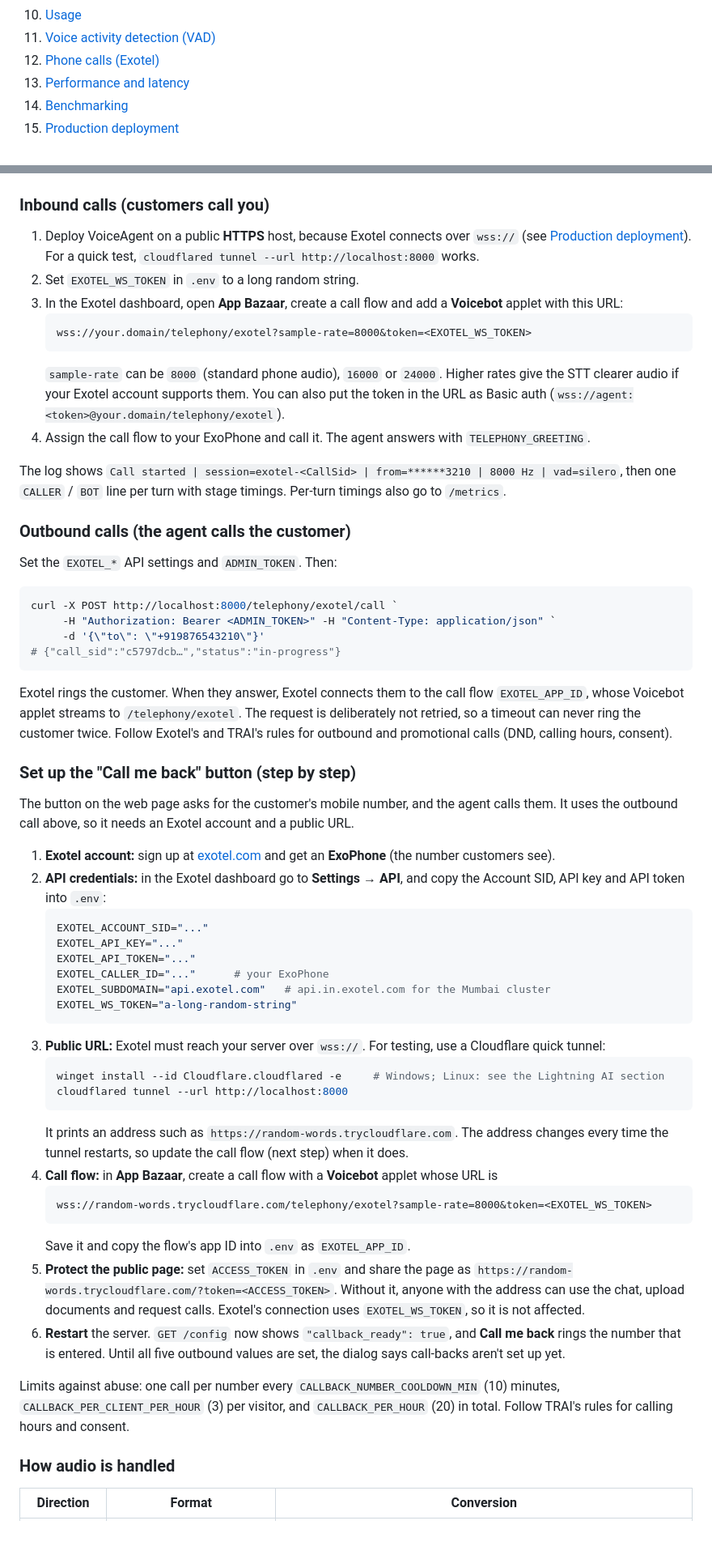
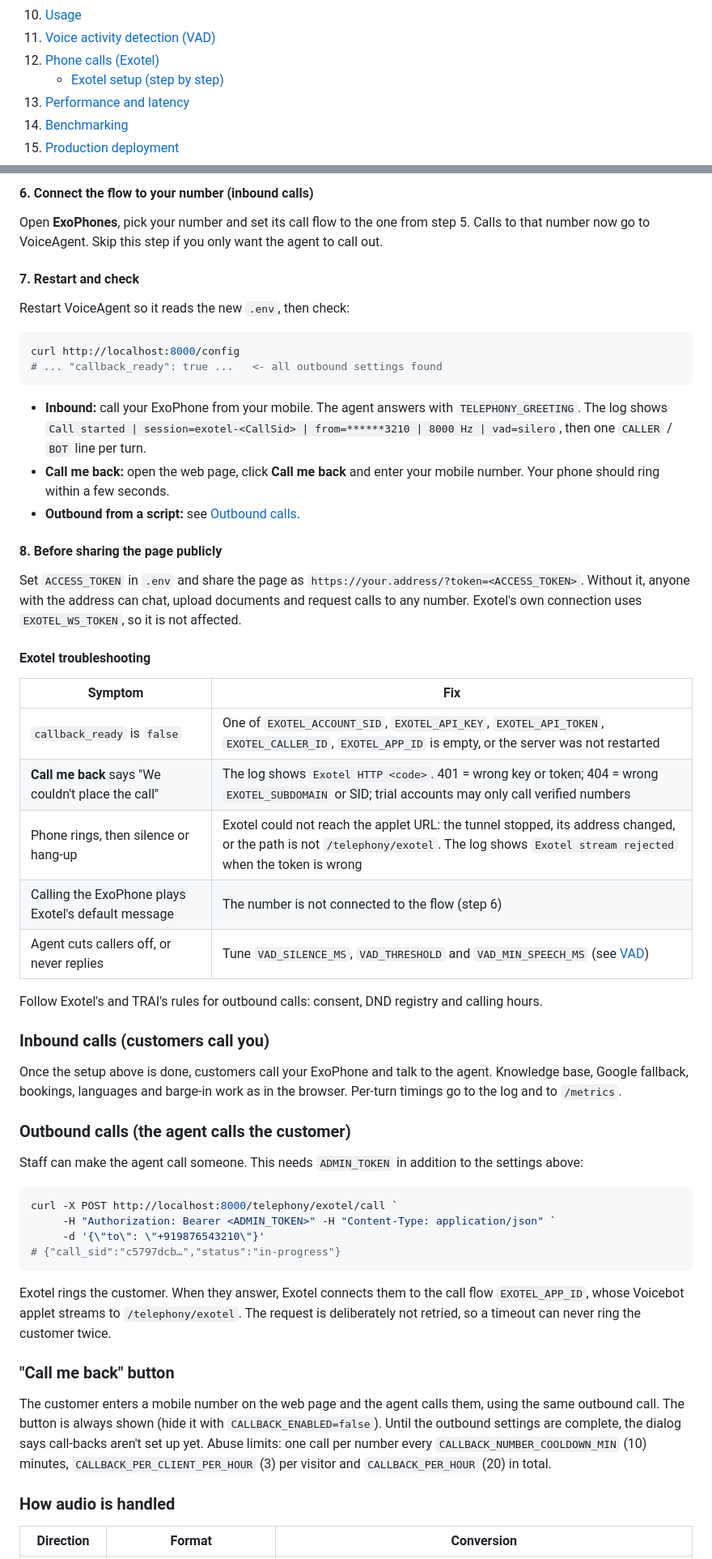
Before and after one commit to ritiksharma19/Ai-Voice-Test-Drive-Booking, a Markdown page: README.md, 2 parts joined by grey strips. Shown at 81% size. GitHub-like rendering; blank space fills up the shorter version.

````diff
--- a/README.md
+++ b/README.md
@@ -34,6 +34,7 @@ The repository ships with a **sample fictional dealership** (Aurora Motors, Pune
 10. [Usage](#usage)
 11. [Voice activity detection (VAD)](#voice-activity-detection-vad)
 12. [Phone calls (Exotel)](#phone-calls-exotel)
+    - [Exotel setup (step by step)](#exotel-setup-step-by-step)
 13. [Performance and latency](#performance-and-latency)
 14. [Benchmarking](#benchmarking)
 15. [Production deployment](#production-deployment)
@@ -944,19 +1012,43 @@ sequenceDiagram
+#### 6. Connect the flow to your number (inbound calls)
+
+Open **ExoPhones**, pick your number and set its call flow to the one from step 5. Calls to that number now go to VoiceAgent. Skip this step if you only want the agent to call out.
+
+#### 7. Restart and check
+
+Restart VoiceAgent so it reads the new `.env`, then check:
+
+```powershell
+curl http://localhost:8000/config
+# ... "callback_ready": true ...   <- all outbound settings found
+```
+
+- **Inbound:** call your ExoPhone from your mobile. The agent answers with `TELEPHONY_GREETING`. The log shows `Call started | session=exotel-<CallSid> | from=******3210 | 8000 Hz | vad=silero`, then one `CALLER` / `BOT` line per turn.
+- **Call me back:** open the web page, click **Call me back** and enter your mobile number. Your phone should ring within a few seconds.
+- **Outbound from a script:** see [Outbound calls](#outbound-calls-the-agent-calls-the-customer).
+
+#### 8. Before sharing the page publicly
+
+Set `ACCESS_TOKEN` in `.env` and share the page as `https://your.address/?token=<ACCESS_TOKEN>`. Without it, anyone with the address can chat, upload documents and request calls to any number. Exotel's own connection uses `EXOTEL_WS_TOKEN`, so it is not affected.
+
+#### Exotel troubleshooting
+
+| Symptom | Fix |
+|---|---|
+| `callback_ready` is `false` | One of `EXOTEL_ACCOUNT_SID`, `EXOTEL_API_KEY`, `EXOTEL_API_TOKEN`, `EXOTEL_CALLER_ID`, `EXOTEL_APP_ID` is empty, or the server was not restarted |
+| **Call me back** says "We couldn't place the call" | The log shows `Exotel HTTP <code>`. 401 = wrong key or token; 404 = wrong `EXOTEL_SUBDOMAIN` or SID; trial accounts may only call verified numbers |
+| Phone rings, then silence or hang-up | Exotel could not reach the applet URL: the tunnel stopped, its address changed, or the path is not `/telephony/exotel`. The log shows `Exotel stream rejected` when the token is wrong |
+| Calling the ExoPhone plays Exotel's default message | The number is not connected to the flow (step 6) |
+| Agent cuts callers off, or never replies | Tune `VAD_SILENCE_MS`, `VAD_THRESHOLD` and `VAD_MIN_SPEECH_MS` (see [VAD](#voice-activity-detection-vad)) |
+
+Follow Exotel's and TRAI's rules for outbound calls: consent, DND registry and calling hours.
+
 ### Inbound calls (customers call you)
 
-1. Deploy VoiceAgent on a public **HTTPS** host, because Exotel connects over `wss://` (see [Production deployment](#production-deployment)). For a quick test, `cloudflared tunnel --url http://localhost:8000` works.
-2. Set `EXOTEL_WS_TOKEN` in `.env` to a long random string.
-3. In the Exotel dashboard, open **App Bazaar**, create a call flow and add a **Voicebot** applet with this URL:
-   ```
-   wss://your.domain/telephony/exotel?sample-rate=8000&token=<EXOTEL_WS_TOKEN>
-   ```
-   `sample-rate` can be `8000` (standard phone audio), `16000` or `24000`. Higher rates give the STT clearer audio if your Exotel account supports them. You can also put the token in the URL as Basic auth (`wss://agent:<token>@your.domain/telephony/exotel`).
-4. Assign the call flow to your ExoPhone and call it. The agent answers with `TELEPHONY_GREETING`.
-
-The log shows `Call started | session=exotel-<CallSid> | from=******3210 | 8000 Hz | vad=silero`, then one `CALLER` / `BOT` line per turn with stage timings. Per-turn timings also go to `/metrics`.
+Once the setup above is done, customers call your ExoPhone and talk to the agent. Knowledge base, Google fallback, bookings, languages and barge-in work as in the browser. Per-turn timings go to the log and to `/metrics`.
 
 ### Outbound calls (the agent calls the customer)
 
-Set the `EXOTEL_*` API settings and `ADMIN_TOKEN`. Then:
+Staff can make the agent call someone. This needs `ADMIN_TOKEN` in addition to the settings above:
 
 ```powershell
 curl -X POST http://localhost:8000/telephony/exotel/call `
@@ -965,37 +1057,11 @@ curl -X POST http://localhost:8000/telephony/exotel/call `
 # {"call_sid":"c5797dcb…","status":"in-progress"}
 ```
 
-Exotel rings the customer. When they answer, Exotel connects them to the call flow `EXOTEL_APP_ID`, whose Voicebot applet streams to `/telephony/exotel`. The request is deliberately not retried, so a timeout can never ring the customer twice. Follow Exotel's and TRAI's rules for outbound and promotional calls (DND, calling hours, consent).
+Exotel rings the customer. When they answer, Exotel connects them to the call flow `EXOTEL_APP_ID`, whose Voicebot applet streams to `/telephony/exotel`. The request is deliberately not retried, so a timeout can never ring the customer twice.
 
-### Set up the "Call me back" button (step by step)
+### "Call me back" button
 
-The button on the web page asks for the customer's mobile number, and the agent calls them. It uses the outbound call above, so it needs an Exotel account and a public URL.
-
-1. **Exotel account:** sign up at [exotel.com](https://exotel.com) and get an **ExoPhone** (the number customers see).
-2. **API credentials:** in the Exotel dashboard go to **Settings → API**, and copy the Account SID, API key and API token into `.env`:
-   ```ini
-   EXOTEL_ACCOUNT_SID="..."
-   EXOTEL_API_KEY="..."
-   EXOTEL_API_TOKEN="..."
-   EXOTEL_CALLER_ID="..."      # your ExoPhone
-   EXOTEL_SUBDOMAIN="api.exotel.com"   # api.in.exotel.com for the Mumbai cluster
-   EXOTEL_WS_TOKEN="a-long-random-string"
-   ```
-3. **Public URL:** Exotel must reach your server over `wss://`. For testing, use a Cloudflare quick tunnel:
-   ```powershell
-   winget install --id Cloudflare.cloudflared -e     # Windows; Linux: see the Lightning AI section
-   cloudflared tunnel --url http://localhost:8000
-   ```
-   It prints an address such as `https://random-words.trycloudflare.com`. The address changes every time the tunnel restarts, so update the call flow (next step) when it does.
-4. **Call flow:** in **App Bazaar**, create a call flow with a **Voicebot** applet whose URL is
-   ```
-   wss://random-words.trycloudflare.com/telephony/exotel?sample-rate=8000&token=<EXOTEL_WS_TOKEN>
-   ```
-   Save it and copy the flow's app ID into `.env` as `EXOTEL_APP_ID`.
-5. **Protect the public page:** set `ACCESS_TOKEN` in `.env` and share the page as `https://random-words.trycloudflare.com/?token=<ACCESS_TOKEN>`. Without it, anyone with the address can use the chat, upload documents and request calls. Exotel's connection uses `EXOTEL_WS_TOKEN`, so it is not affected.
-6. **Restart** the server. `GET /config` now shows `"callback_ready": true`, and **Call me back** rings the number that is entered. Until all five outbound values are set, the dialog says call-backs aren't set up yet.
-
-Limits against abuse: one call per number every `CALLBACK_NUMBER_COOLDOWN_MIN` (10) minutes, `CALLBACK_PER_CLIENT_PER_HOUR` (3) per visitor, and `CALLBACK_PER_HOUR` (20) in total. Follow TRAI's rules for calling hours and consent.
+The customer enters a mobile number on the web page and the agent calls them, using the same outbound call. The button is always shown (hide it with `CALLBACK_ENABLED=false`). Until the outbound settings are complete, the dialog says call-backs aren't set up yet. Abuse limits: one call per number every `CALLBACK_NUMBER_COOLDOWN_MIN` (10) minutes, `CALLBACK_PER_CLIENT_PER_HOUR` (3) per visitor and `CALLBACK_PER_HOUR` (20) in total.
 
 ### How audio is handled
 
````
Also changed, not shown: other parts of README.md (+68 -1 lines).
